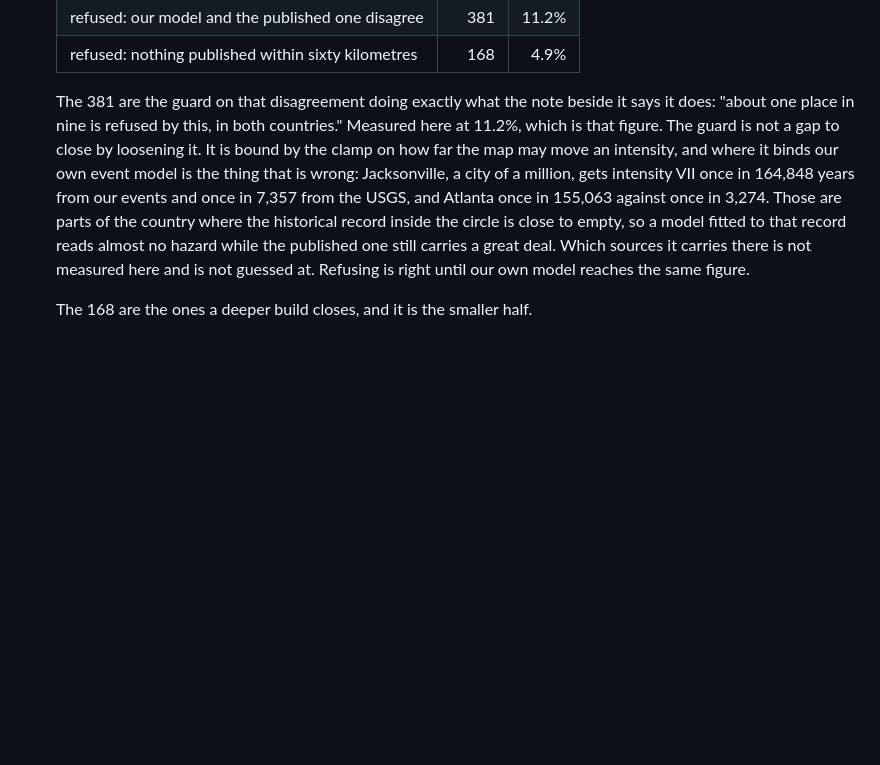
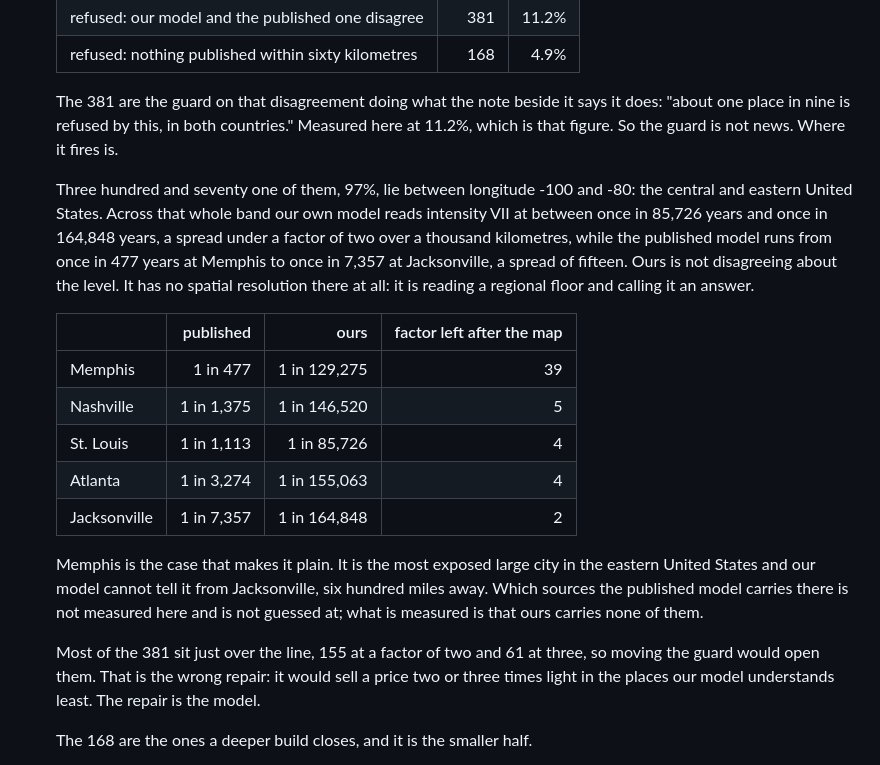
Before and after one commit to erkancamli/clause, a Markdown page: CHANGELOG.md, the part around the change. GitHub-like rendering; blank space fills up the shorter version.

Commit message:
Our own model has no spatial resolution in the eastern United States
The disagreement guard refuses about one place in nine, which is the rate the
note beside it states. Where it fires was not measured before. Three hundred
and seventy one of the 382 refusals, 97%, lie between longitude -100 and -80.

Across that whole band our model reads intensity VII at between once in 85,726
years and once in 164,848, a spread under a factor of two over a thousand
kilometres, while the published model runs from once in 477 years at Memphis to
once in 7,357 at Jacksonville, a spread of fifteen. Ours is not disagreeing
about the level; it is reading a regional floor and calling it an answer.
Memphis is the most exposed large city in the eastern United States and our
model cannot tell it from Jacksonville.

Most of the refusals sit just over the line, 155 at a factor of two and 61 at
three, so moving the guard would open them. That would sell a price two or
three times light in the places the model understands least. The repair is the
model, and it is written down here rather than worked around.

Co-authored-by: Erkan Çamlı <erkancamli@gmail.com>

```diff
--- a/CHANGELOG.md
+++ b/CHANGELOG.md
@@ -75,18 +75,38 @@
   | refused: our model and the published one disagree | 381 | 11.2% |
   | refused: nothing published within sixty kilometres | 168 | 4.9% |
 
-  The 381 are the guard on that disagreement doing exactly what the note beside
-  it says it does: "about one place in nine is refused by this, in both
-  countries." Measured here at 11.2%, which is that figure. The guard is not a
-  gap to close by loosening it. It is bound by the clamp on how far the map may
-  move an intensity, and where it binds our own event model is the thing that is
-  wrong: Jacksonville, a city of a million, gets intensity VII once in 164,848
-  years from our events and once in 7,357 from the USGS, and Atlanta once in
-  155,063 against once in 3,274. Those are parts of the country where the
-  historical record inside the circle is close to empty, so a model fitted to
-  that record reads almost no hazard while the published one still carries a
-  great deal. Which sources it carries there is not measured here and is not
-  guessed at. Refusing is right until our own model reaches the same figure.
+  The 381 are the guard on that disagreement doing what the note beside it says
+  it does: "about one place in nine is refused by this, in both countries."
+  Measured here at 11.2%, which is that figure. So the guard is not news. Where
+  it fires is.
+
+  Three hundred and seventy one of them, 97%, lie between longitude -100 and
+  -80: the central and eastern United States. Across that whole band our own
+  model reads intensity VII at between once in 85,726 years and once in 164,848
+  years, a spread under a factor of two over a thousand kilometres, while the
+  published model runs from once in 477 years at Memphis to once in 7,357 at
+  Jacksonville, a spread of fifteen. Ours is not disagreeing about the level. It
+  has no spatial resolution there at all: it is reading a regional floor and
+  calling it an answer.
+
+  | | published | ours | factor left after the map |
+  |---|---:|---:|---:|
+  | Memphis | 1 in 477 | 1 in 129,275 | 39 |
+  | Nashville | 1 in 1,375 | 1 in 146,520 | 5 |
+  | St. Louis | 1 in 1,113 | 1 in 85,726 | 4 |
+  | Atlanta | 1 in 3,274 | 1 in 155,063 | 4 |
+  | Jacksonville | 1 in 7,357 | 1 in 164,848 | 2 |
+
+  Memphis is the case that makes it plain. It is the most exposed large city in
+  the eastern United States and our model cannot tell it from Jacksonville, six
+  hundred miles away. Which sources the published model carries there is not
+  measured here and is not guessed at; what is measured is that ours carries
+  none of them.
+
+  Most of the 381 sit just over the line, 155 at a factor of two and 61 at
+  three, so moving the guard would open them. That is the wrong repair: it would
+  sell a price two or three times light in the places our model understands
+  least. The repair is the model.
 
   The 168 are the ones a deeper build closes, and it is the smaller half.
 
```
